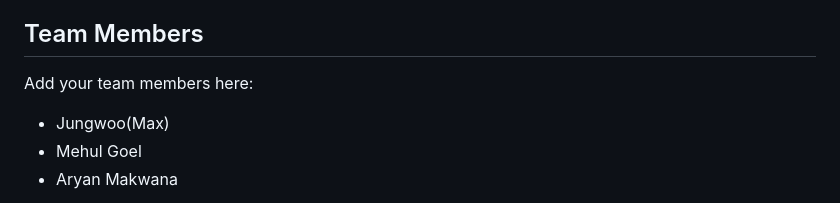
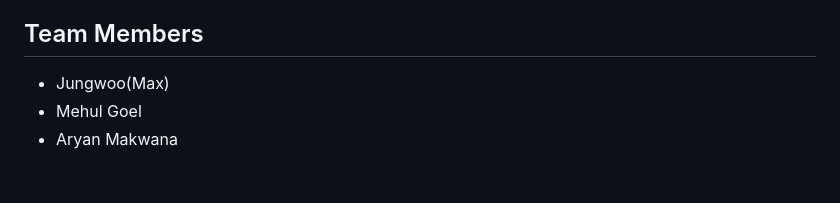
Before and after one commit to mehul-tech/Dynamic-Traffic-Light-with-Arduino-UNO-Q, a Markdown page: README.md, the part around the change. GitHub-like rendering; blank space fills up the shorter version.

Commit message:
Update project documentation

```diff
--- a/README.md
+++ b/README.md
@@ -290,8 +290,6 @@ The physical Modulino Pixels and the WebUI traffic signals should show the same
 
 ## Team Members
 
-Add your team members here:
-
 - Jungwoo(Max)
 - Mehul Goel
 - Aryan Makwana
```
